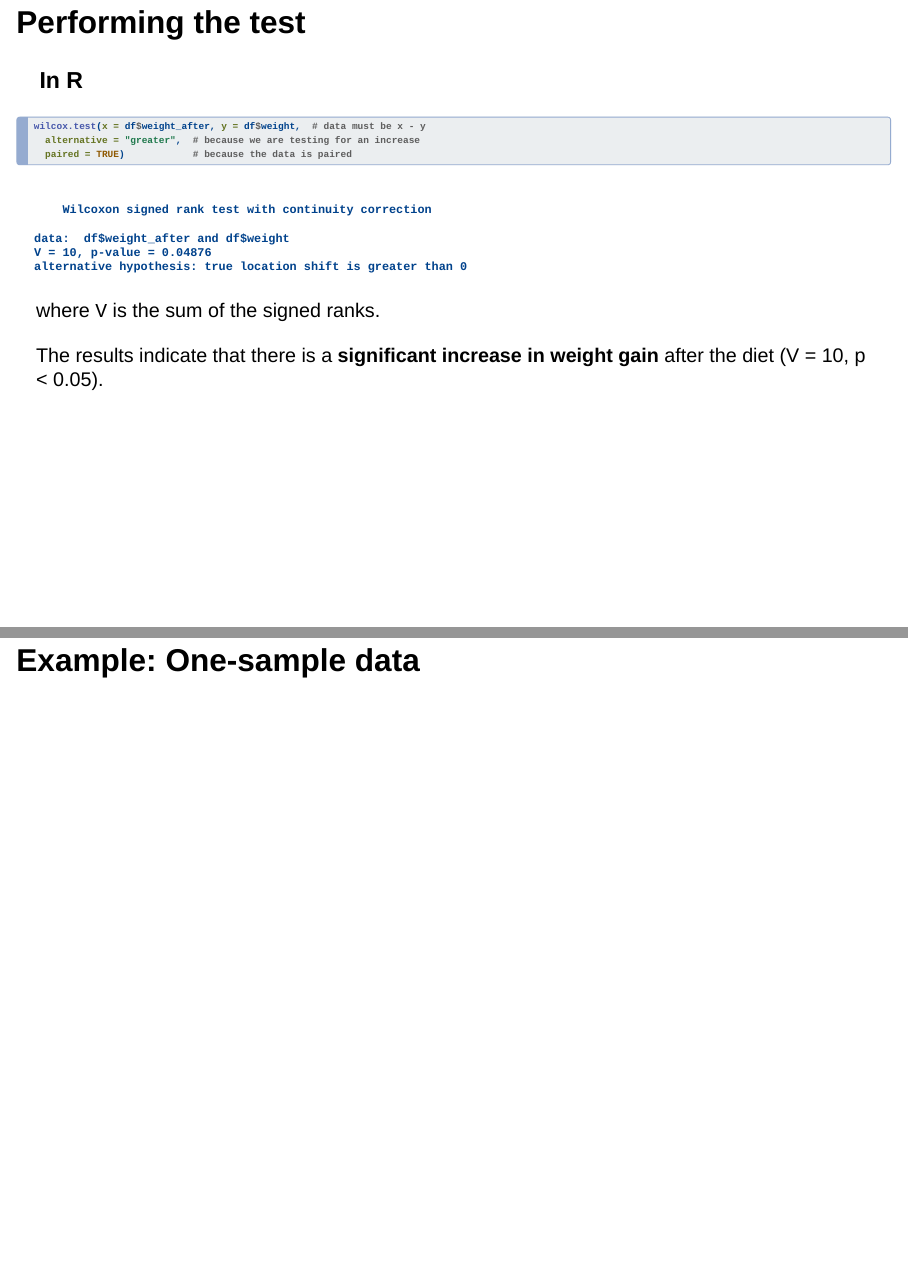
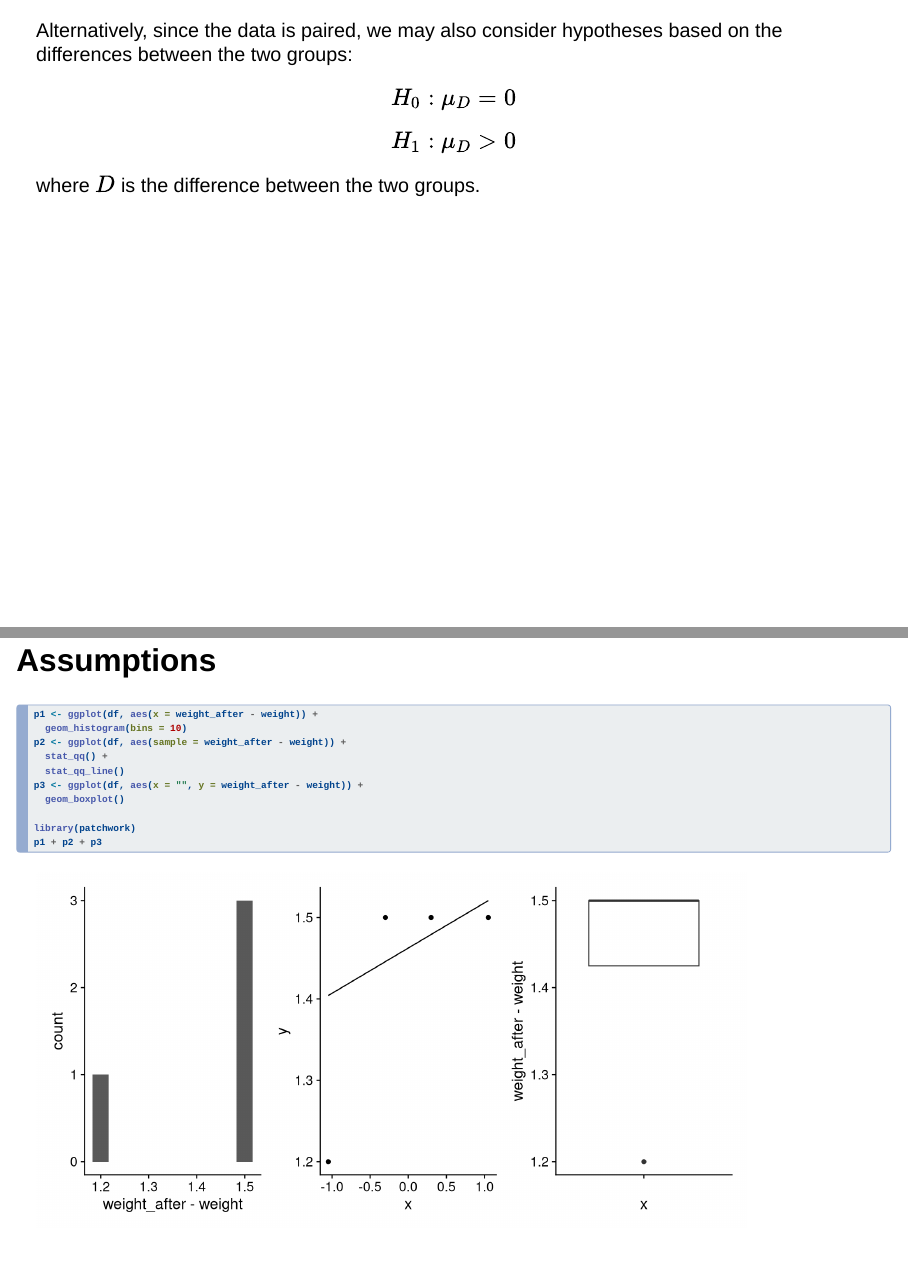
Before and after one commit to ENVX-resources/ENVX1002-2024-Lecture-Topic07a, a Quarto document (Lecture-07a.qmd): pages 23 and 24 of 41 before the commit and pages 23 and 24 of 45 after it, joined at a grey line. Rendered offline with R 4.5, knitr and Pandoc in place of Quarto, with nearby package versions; drawn as Slidy slides in place of the format the file asks for; some code elsewhere in the file could not run offline.

Commit message:
alter data slightly; add assumptions check on paired data example

````diff
--- a/Lecture-07a.qmd
+++ b/Lecture-07a.qmd
@@ -317,3 +317,29 @@ In words:
 
 - $H_0$: There is no difference in weight gain before and after the diet.
 - $H_1$: There is an increase in weight gain after the diet.
+
+---
+
+Alternatively, since the data is paired, we may also consider hypotheses based on the differences between the two groups:
+
+$$H_0: \mu_D = 0$$
+$$H_1: \mu_D > 0$$
+
+where $D$ is the difference between the two groups.
+
+
+## Assumptions
+
+```{r}
+#| code-fold: true
+
+p1 <- ggplot(df, aes(x = weight_after - weight)) +
+  geom_histogram(bins = 10)
+p2 <- ggplot(df, aes(sample = weight_after - weight)) +
+  stat_qq() +
+  stat_qq_line()
+p3 <- ggplot(df, aes(x = "", y = weight_after - weight)) +
+  geom_boxplot()
+
+library(patchwork)
+p1 + p2 + p3
````
Also changed, not shown: Lecture-07a.qmd (15 more changed lines).
